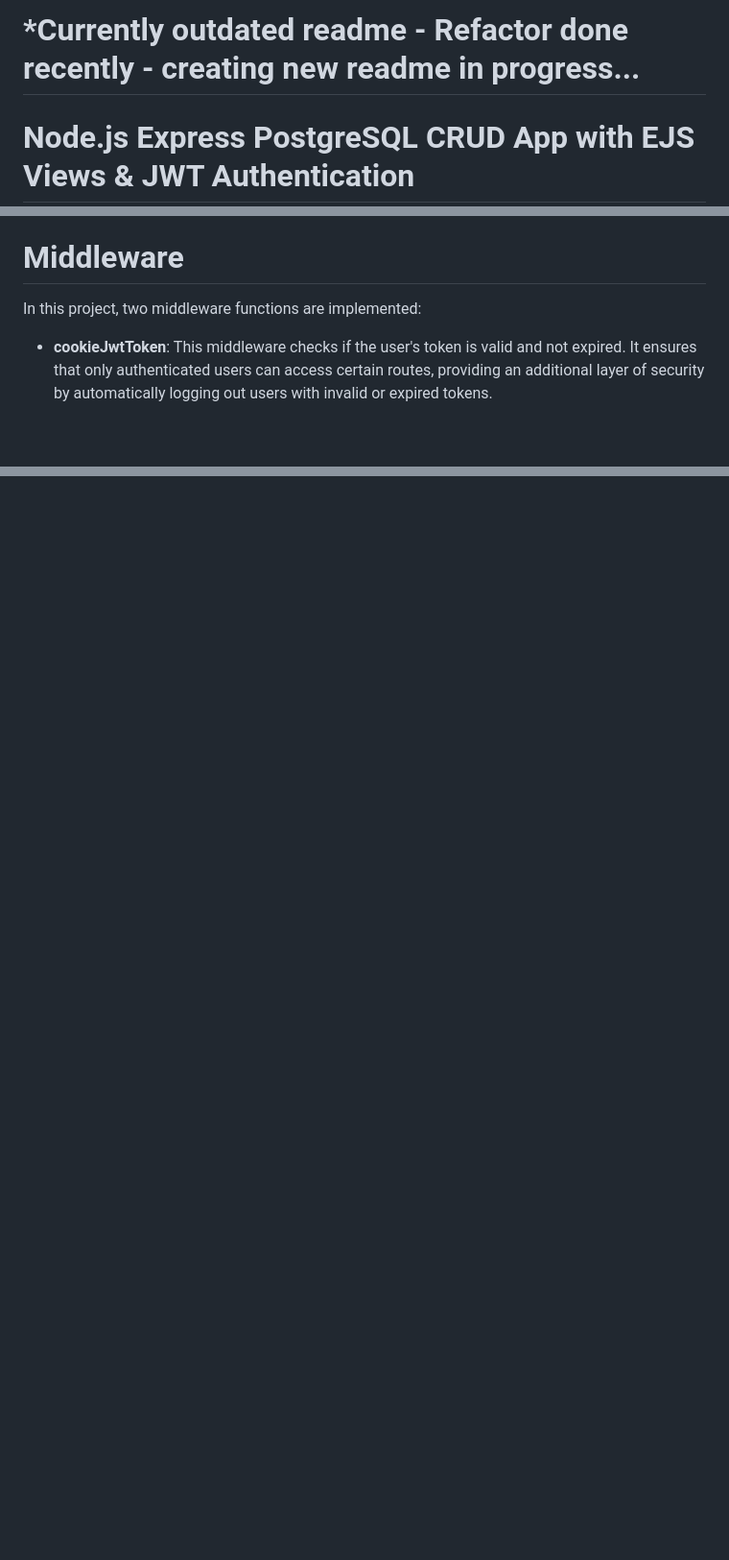
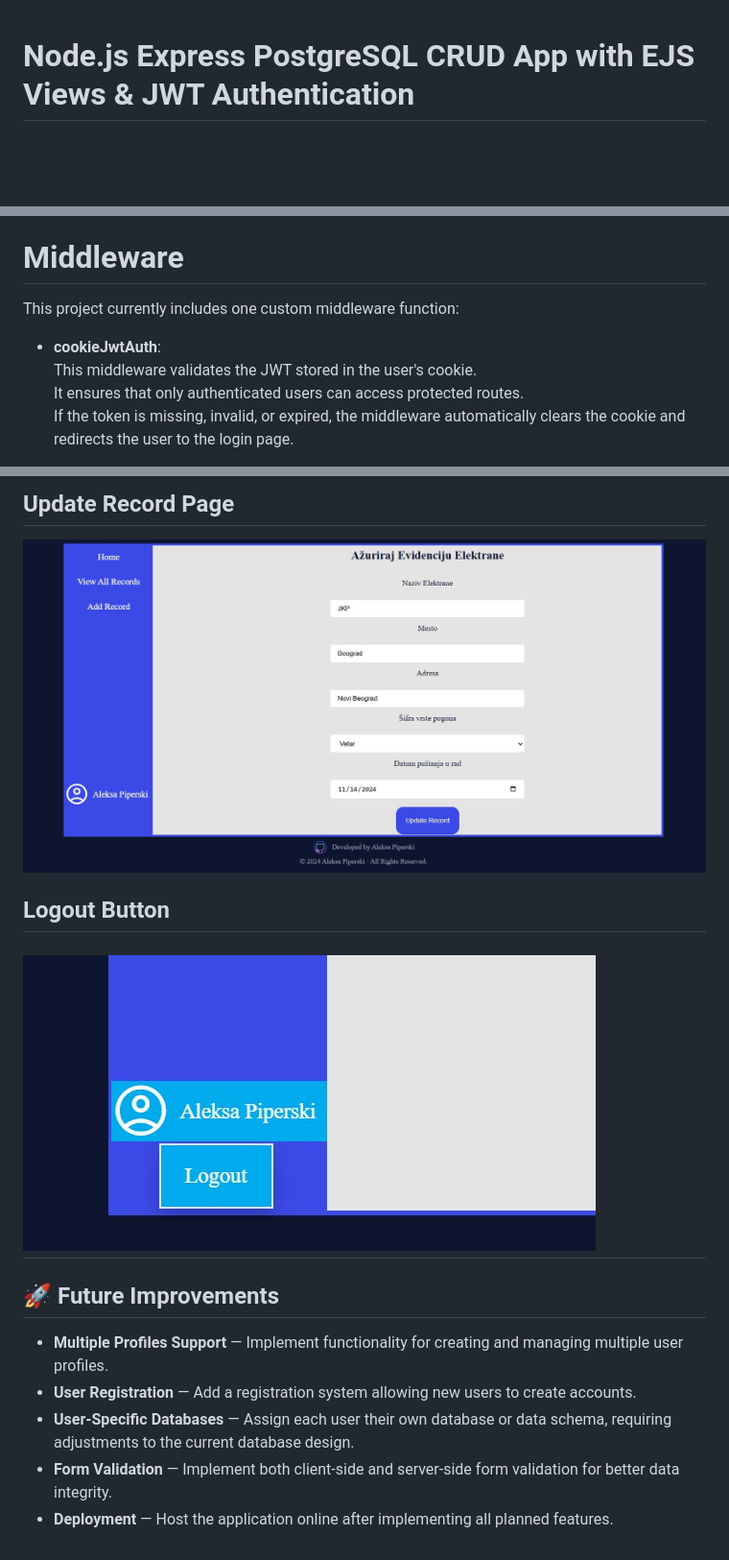
Before and after one commit to Piperski13/powerplant-dashboard, a Markdown page: README.md, 3 parts joined by grey strips. Shown at 96% size. Rendered like a GitHub page; blank space fills up the shorter version.

```diff
--- a/README.md
+++ b/README.md
@@ -1,4 +1,3 @@
-# *Currently outdated readme - Refactor done recently - creating new readme in progress...
 # Node.js Express PostgreSQL CRUD App with EJS Views & JWT Authentication
 
 A refactored full-stack web application originally built in 2024, now rebuilt ( 2025 ) to use **EJS templating** for server-side rendering, simplified data handling, and removal of unnecessary frontend fetch calls.
@@ -196,7 +195,10 @@ VALUES ('Пиперски', 'Алекса', 'mr.alexpiperski@gmail.com', 'aleksa
 
 # Middleware
 
-In this project, two middleware functions are implemented:
+This project currently includes one custom middleware function:
 
-- **cookieJwtToken**: This middleware checks if the user's token is valid and not expired. It ensures that only authenticated users can access certain routes, providing an additional layer of security by automatically logging out users with invalid or expired tokens.
+- **cookieJwtAuth**:
+  This middleware validates the JWT stored in the user's cookie.
+  It ensures that only authenticated users can access protected routes.
+  If the token is missing, invalid, or expired, the middleware automatically clears the cookie and redirects the user to the login page.
 
@@ -203,0 +219,14 @@ In this project, two middleware functions are implemented:
+## Update Record Page
+![Update Record Page](public/images/update-recrod.jpg)
+
+## Logout Button
+![Logout Button](public/images/logout.jpg)
+---
+
+## 🚀 Future Improvements
+
+- **Multiple Profiles Support** — Implement functionality for creating and managing multiple user profiles.
+- **User Registration** — Add a registration system allowing new users to create accounts.
+- **User-Specific Databases** — Assign each user their own database or data schema, requiring adjustments to the current database design.
+- **Form Validation** — Implement both client-side and server-side form validation for better data integrity.
+- **Deployment** — Host the application online after implementing all planned features.
```
Also changed, not shown: other parts of README.md (+14 -1 lines).
